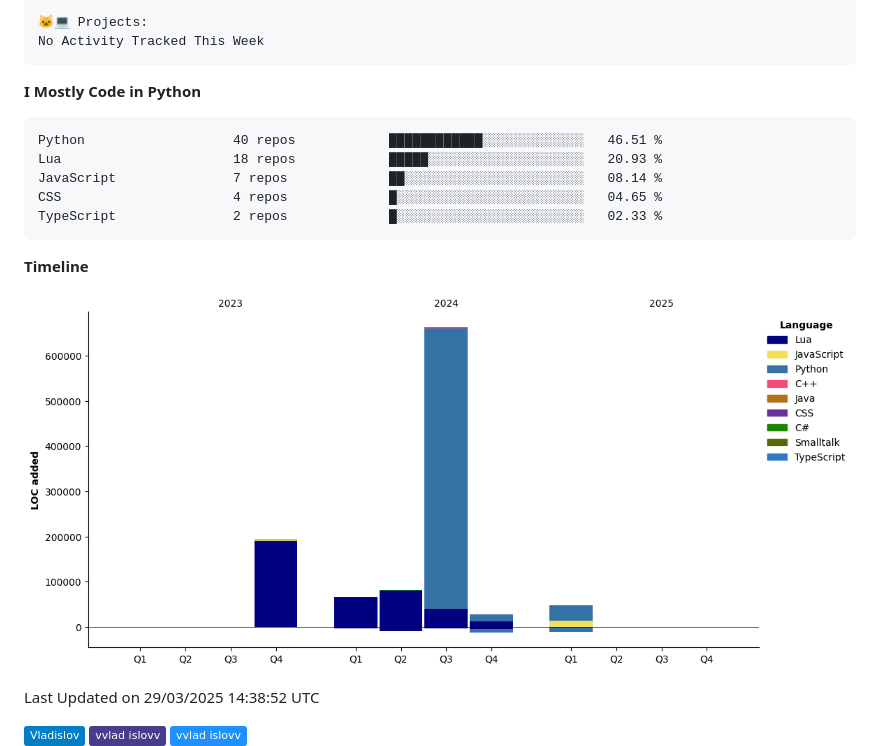
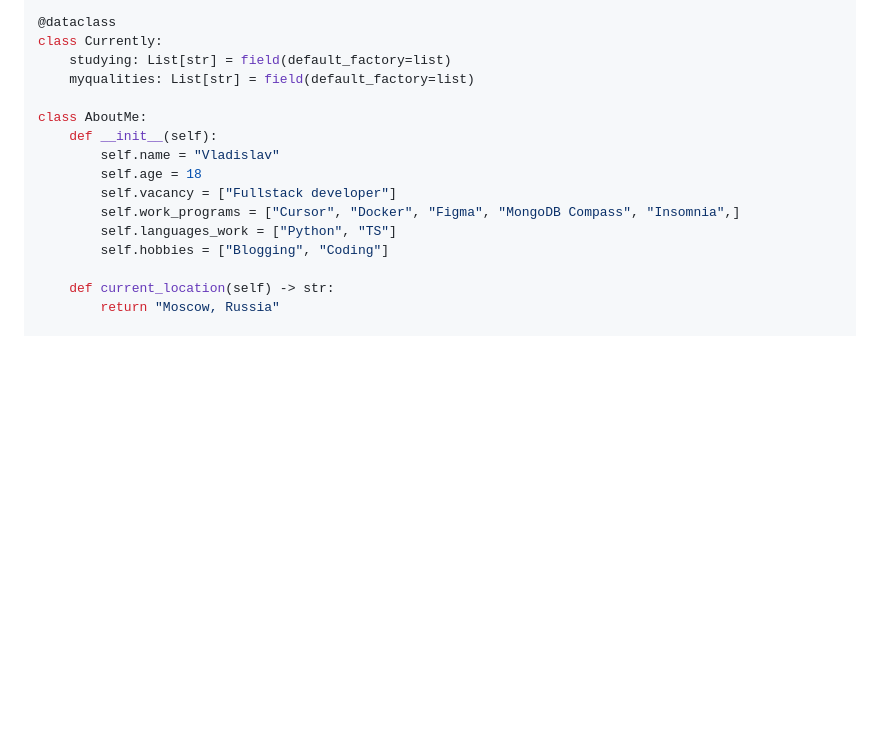
Before and after one commit to vvladislovv/vvladislovv, a Markdown page: README.md, the part around the change printed below. Drawn GitHub-style; badges without logos; blank space fills up the shorter version.

````diff
--- a/README.md
+++ b/README.md
@@ -31,31 +15,18 @@
 
-```text
-🐱‍💻 Projects:
-No Activity Tracked This Week
-```
+@dataclass
+class Currently:
+    studying: List[str] = field(default_factory=list)
+    myqualities: List[str] = field(default_factory=list)
 
-**I Mostly Code in Python**
+class AboutMe:
+    def __init__(self):
+        self.name = "Vladislav"
+        self.age = 18
+        self.vacancy = ["Fullstack developer"]
+        self.work_programs = ["Cursor", "Docker", "Figma", "MongoDB Compass", "Insomnia",]
+        self.languages_work = ["Python", "TS"]
+        self.hobbies = ["Blogging", "Coding"]
 
-```text
-Python                   40 repos            ████████████░░░░░░░░░░░░░   46.51 %
-Lua                      18 repos            █████░░░░░░░░░░░░░░░░░░░░   20.93 %
-JavaScript               7 repos             ██░░░░░░░░░░░░░░░░░░░░░░░   08.14 %
-CSS                      4 repos             █░░░░░░░░░░░░░░░░░░░░░░░░   04.65 %
-TypeScript               2 repos             █░░░░░░░░░░░░░░░░░░░░░░░░   02.33 %
-```
+    def current_location(self) -> str:
+        return "Moscow, Russia"
 
-
-
-**Timeline**
-
-![Lines of Code chart](https://raw.githubusercontent.com/vvladislovv/vvladislovv/main/assets/bar_graph.png)
-
-
- Last Updated on 29/03/2025 14:38:52 UTC
-<!--END_SECTION:waka-->
-
-
-[![Telegram Badge](https://img.shields.io/badge/-Vladislov-blue?style=flat&logo=Telegram&logoColor=white)](https://t.me/evka_rek)
-[![Discrod Badge](https://img.shields.io/badge/-vvlad_islovv-darkslateblue?style=flat&logo=Discord&logoColor=#4B0082)](https://discordapp.com/users/1144549294813224960/)
-[![Discrod Badge](https://img.shields.io/badge/-vvlad_islovv-dodgerblue?style=flat&logo=VK&logoColor=#4B0082)](https://vk.com/vvlad_islovv)
-
````
Also changed, not shown: other parts of README.md (+37 -98 lines).
